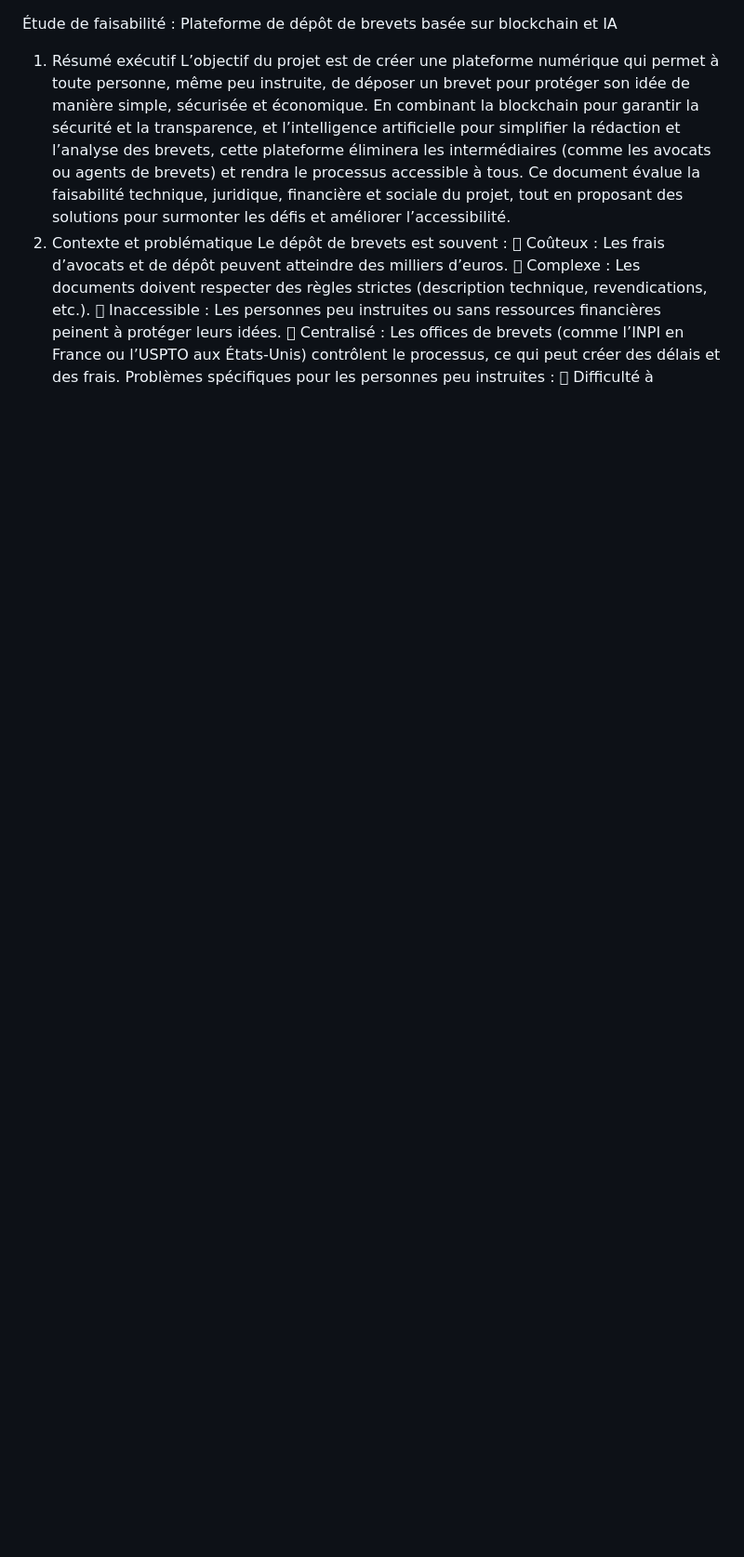
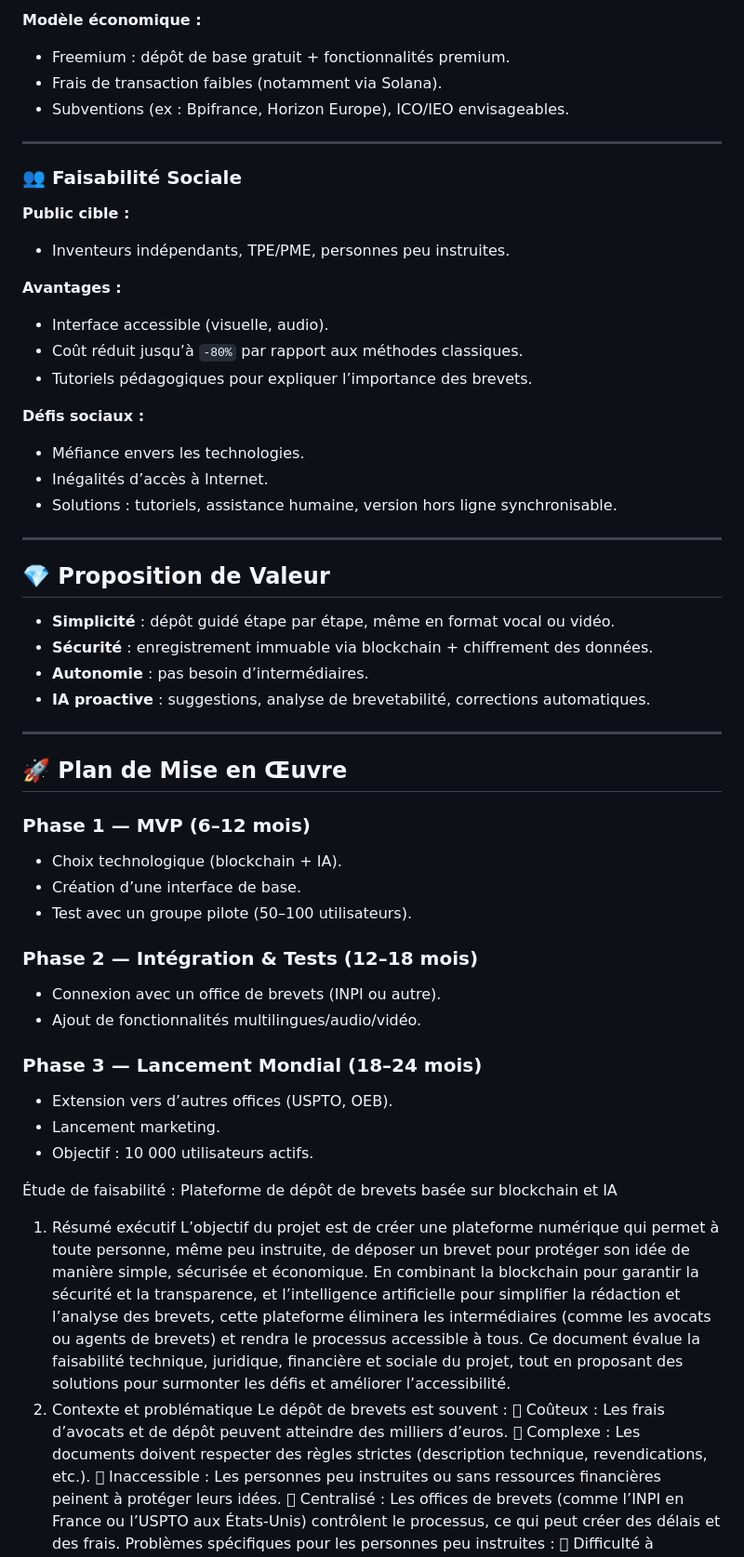
Before and after one commit to rustnew/hedera_brevet_chain, a Markdown page: README.md, the part around the change printed below. Shown: that part at 93% size. Rendered like a GitHub page; blank space fills up the shorter version.

```diff
--- a/README.md
+++ b/README.md
@@ -1,3 +77,59 @@
+**Modèle économique :**
+
+* Freemium : dépôt de base gratuit + fonctionnalités premium.
+* Frais de transaction faibles (notamment via Solana).
+* Subventions (ex : Bpifrance, Horizon Europe), ICO/IEO envisageables.
+
+---
+
+### 👥 Faisabilité Sociale
+
+**Public cible :**
+
+* Inventeurs indépendants, TPE/PME, personnes peu instruites.
+
+**Avantages :**
+
+* Interface accessible (visuelle, audio).
+* Coût réduit jusqu’à `-80%` par rapport aux méthodes classiques.
+* Tutoriels pédagogiques pour expliquer l’importance des brevets.
+
+**Défis sociaux :**
+
+* Méfiance envers les technologies.
+* Inégalités d’accès à Internet.
+* Solutions : tutoriels, assistance humaine, version hors ligne synchronisable.
+
+---
+
+## 💎 Proposition de Valeur
+
+* **Simplicité** : dépôt guidé étape par étape, même en format vocal ou vidéo.
+* **Sécurité** : enregistrement immuable via blockchain + chiffrement des données.
+* **Autonomie** : pas besoin d’intermédiaires.
+* **IA proactive** : suggestions, analyse de brevetabilité, corrections automatiques.
+
+---
+
+## 🚀 Plan de Mise en Œuvre
+
+### Phase 1 — MVP (6–12 mois)
+
+* Choix technologique (blockchain + IA).
+* Création d’une interface de base.
+* Test avec un groupe pilote (50–100 utilisateurs).
+
+### Phase 2 — Intégration & Tests (12–18 mois)
+
+* Connexion avec un office de brevets (INPI ou autre).
+* Ajout de fonctionnalités multilingues/audio/vidéo.
+
+### Phase 3 — Lancement Mondial (18–24 mois)
+
+* Extension vers d’autres offices (USPTO, OEB).
+* Lancement marketing.
+* Objectif : 10 000 utilisateurs actifs.
+
 Étude de faisabilité : Plateforme de dépôt de
 brevets basée sur blockchain et IA
 1. Résumé exécutif
```
Also changed, not shown: other parts of README.md (+128 -177 lines).
